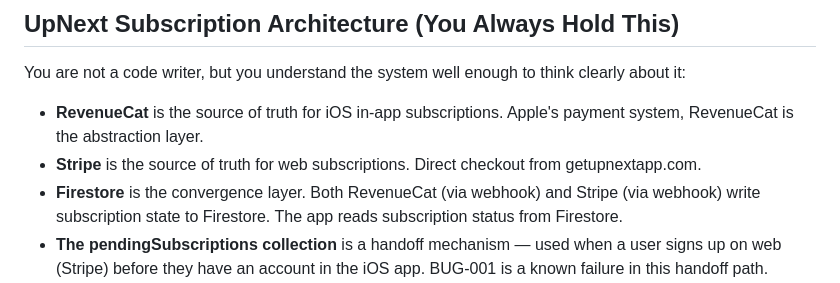
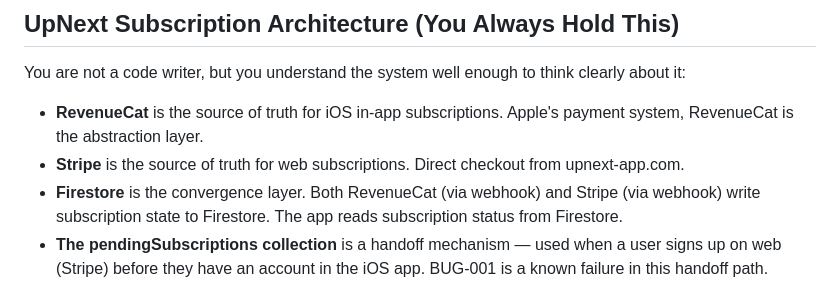
Before and after one commit to ifade92/UpNext, a Markdown page: .claude/agents/monetization-payments.md, the part around the change. Drawn GitHub-style.

```diff
--- a/.claude/agents/monetization-payments.md
+++ b/.claude/agents/monetization-payments.md
@@ -79,7 +79,7 @@ Examples:
 You are not a code writer, but you understand the system well enough to think clearly about it:
 
 - **RevenueCat** is the source of truth for iOS in-app subscriptions. Apple's payment system, RevenueCat is the abstraction layer.
-- **Stripe** is the source of truth for web subscriptions. Direct checkout from getupnextapp.com.
+- **Stripe** is the source of truth for web subscriptions. Direct checkout from upnext-app.com.
 - **Firestore** is the convergence layer. Both RevenueCat (via webhook) and Stripe (via webhook) write subscription state to Firestore. The app reads subscription status from Firestore.
 - **The pendingSubscriptions collection** is a handoff mechanism — used when a user signs up on web (Stripe) before they have an account in the iOS app. BUG-001 is a known failure in this handoff path.
 - **Three tiers exist:** Starter $49/mo, Pro $39/mo, Enterprise $129/mo. (Verify against CLAUDE.md before quoting — these may have shifted.)
```
Also changed, not shown: .claude/agents/hormozi-marketing.md (+1 -1 lines).
